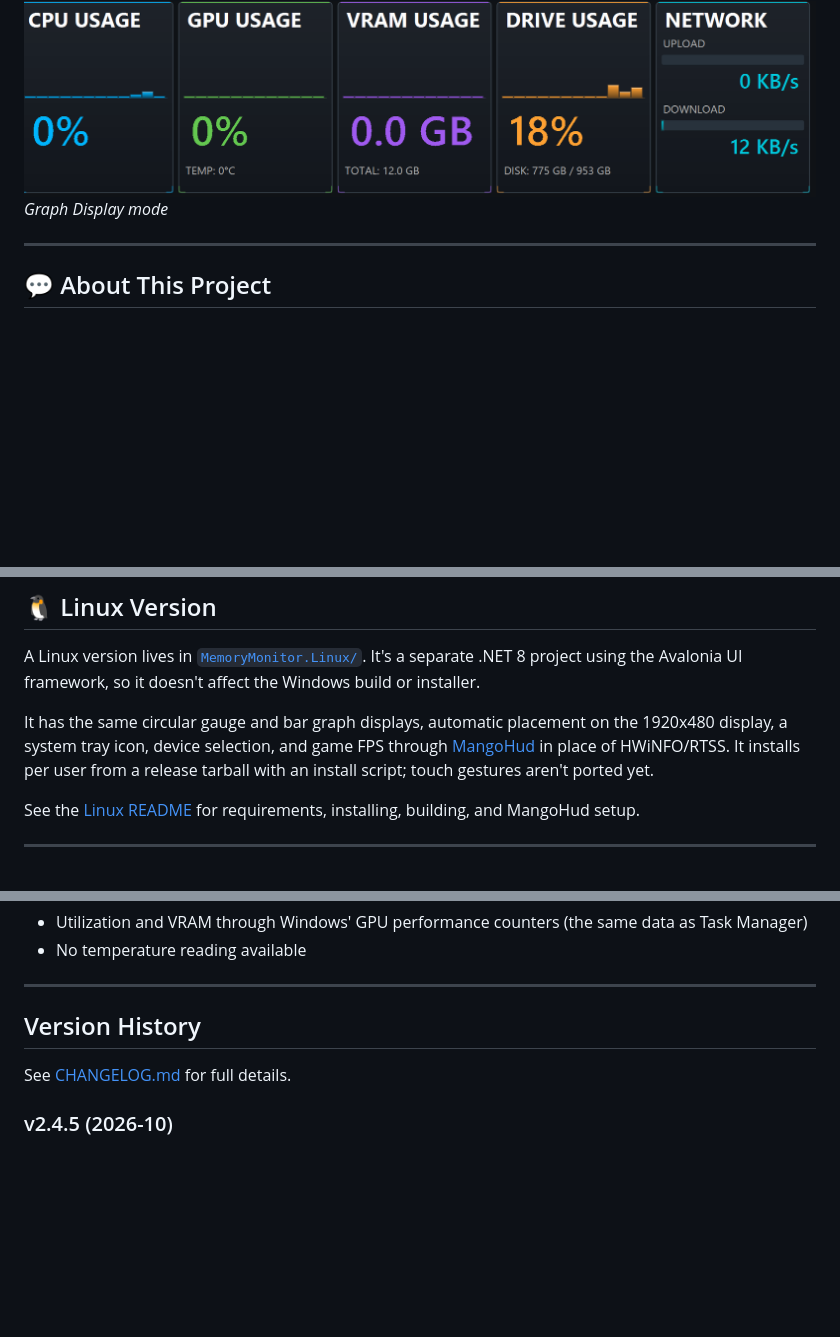
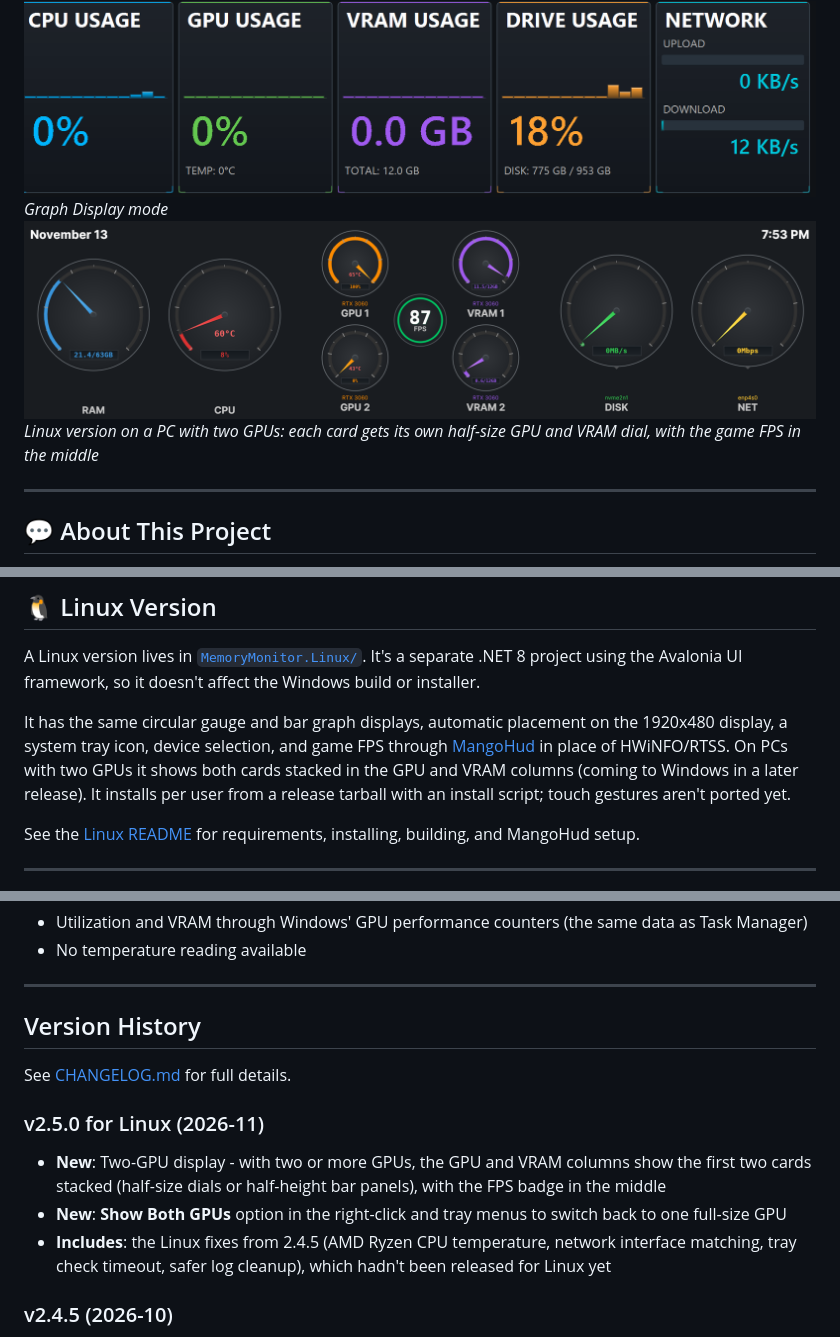
Before and after one commit to rickbme/Memory-Monitor, a Markdown page: README.md, 3 parts joined by grey strips. GitHub-like rendering; pictures changed too: MemoryMonitor.Linux/Screenshots/linux-gauges.png; blank space fills up the shorter version.

```diff
--- a/README.md
+++ b/README.md
@@ -19,6 +19,8 @@ https://github.com/user-attachments/assets/66458593-1dbe-415e-8628-f094be02c6f8
 *Memory Monitor running on a 1920x480 mini display with real-time CPU, GPU, RAM, VRAM, Disk, and Network monitoring*
 ![Memory Monitor Screenshot](MemMonGraph.png)
 *Graph Display mode*
+![Memory Monitor on Linux with two GPUs](MemoryMonitor.Linux/Screenshots/linux-gauges.png)
+*Linux version on a PC with two GPUs: each card gets its own half-size GPU and VRAM dial, with the game FPS in the middle*
 
 ---
 
@@ -65,7 +67,8 @@ project using the Avalonia UI framework, so it doesn't affect the Windows build
 
 It has the same circular gauge and bar graph displays, automatic placement on the 1920x480 display, a
 system tray icon, device selection, and game FPS through [MangoHud](https://github.com/flightlessmango/MangoHud)
-in place of HWiNFO/RTSS. It installs per user from a release tarball with an install script; touch
+in place of HWiNFO/RTSS. On PCs with two GPUs it shows both cards stacked in the GPU and VRAM columns
+(coming to Windows in a later release). It installs per user from a release tarball with an install script; touch
 gestures aren't ported yet.
 
 See the [Linux README](MemoryMonitor.Linux/README.md) for requirements, installing, building, and MangoHud setup.
@@ -366,6 +369,13 @@ Memory-Monitor/
 
 See [CHANGELOG.md](Memory%20Monitor/CHANGELOG.md) for full details.
 
+### v2.5.0 for Linux (2026-11)
+- **New**: Two-GPU display - with two or more GPUs, the GPU and VRAM columns show the first two cards
+  stacked (half-size dials or half-height bar panels), with the FPS badge in the middle
+- **New**: **Show Both GPUs** option in the right-click and tray menus to switch back to one full-size GPU
+- **Includes**: the Linux fixes from 2.4.5 (AMD Ryzen CPU temperature, network interface matching,
+  tray check timeout, safer log cleanup), which hadn't been released for Linux yet
+
 ### v2.4.5 (2026-10)
 - **Fixed**: GPU usage, VRAM and temperatures dropping to 0 after switching display mode
 - **Fixed**: CPU temperature stopping after switching display mode
```
Also changed, not shown: MemoryMonitor.Linux/README.md (+11 -5 lines), MemoryMonitor.Linux/Screenshots/linux-bargraph.png, 8 other files.
